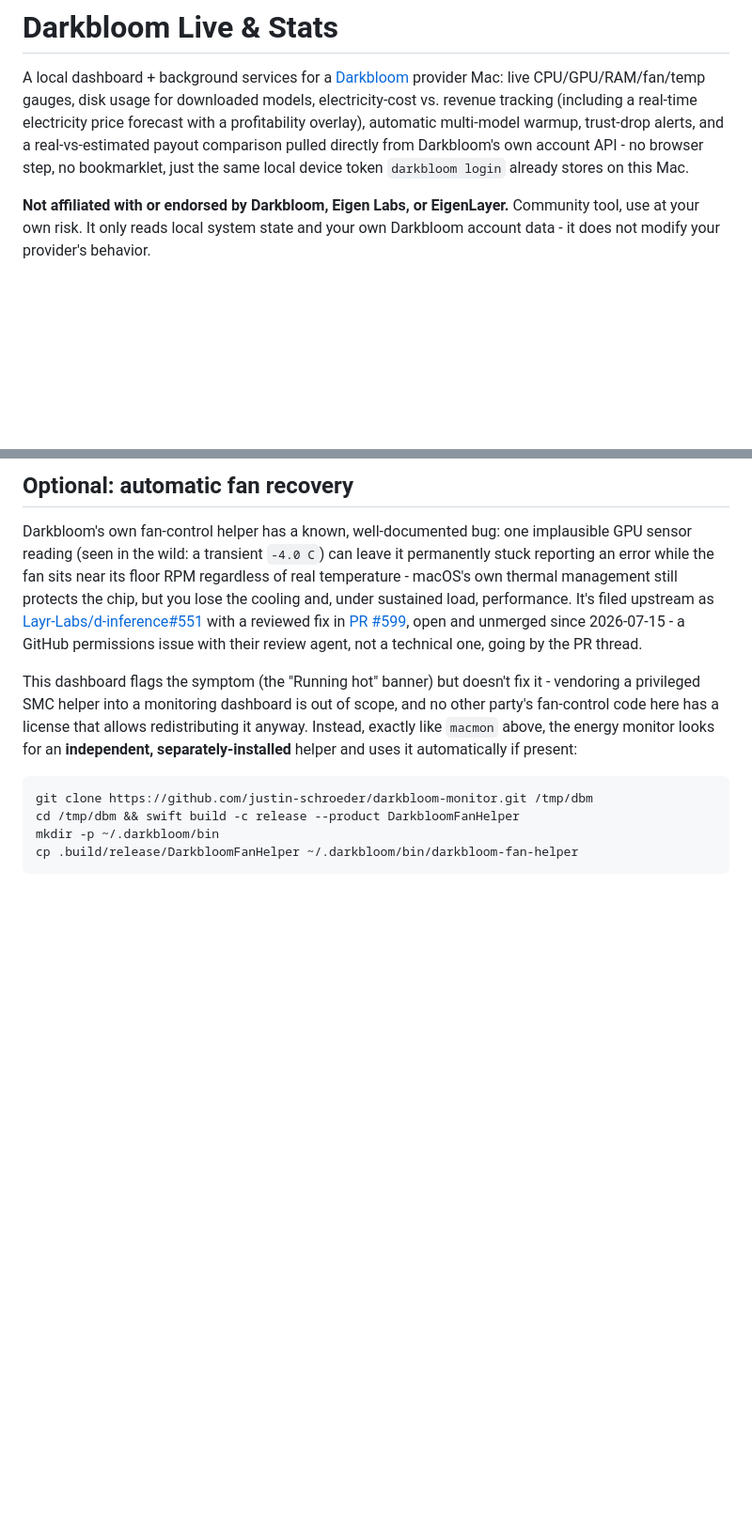
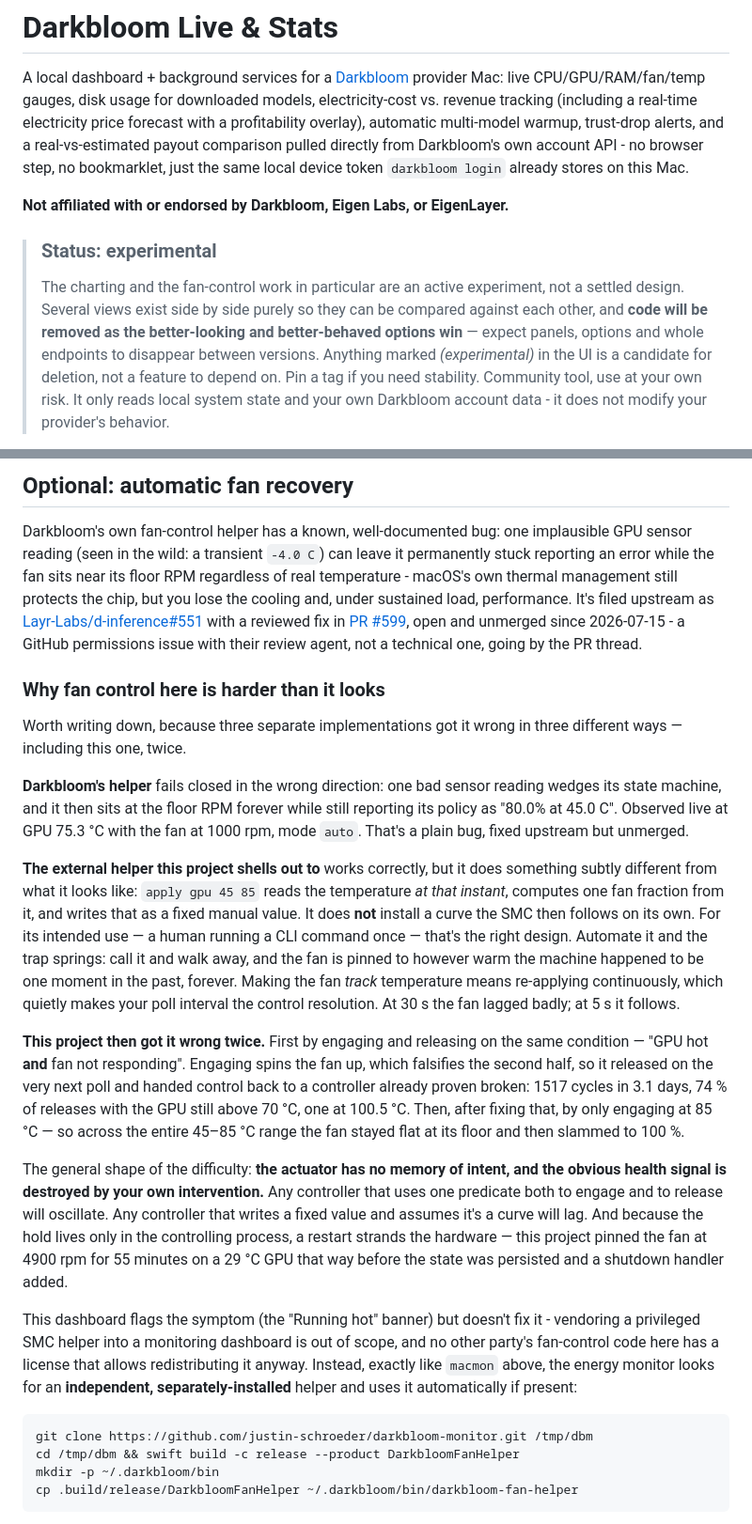
Before and after one commit to jordglob/darkbloom-live-stats, a Markdown page: README.md, 2 parts joined by grey strips. Shown at 94% size. Rendered like a GitHub page; blank space fills up the shorter version.

Commit message:
Mark as experimental, and write down why fan control is hard
The charting and fan-control work are an active experiment, not a settled
design - several views exist side by side only so they can be compared,
and code will be removed as the better options win. Says so up front now,
so nobody depends on a panel that's a deletion candidate.

Also records why three implementations got fan control wrong three
different ways:

- Darkbloom's helper wedges on one bad sensor reading and then sits at
  floor RPM while still reporting "80.0% at 45.0 C" as its policy.
- The external helper we shell out to computes one fan fraction from the
  temperature at that instant and writes it as a fixed manual value - it
  does not install a curve. Correct for a human running a CLI once; a
  trap when automated, because tracking then requires re-applying, which
  makes the poll interval the control resolution.
- This project engaged and released on the same predicate (hot AND fan
  not responding), which its own intervention falsifies - 1517 cycles in
  3.1 days. Then, once fixed, only engaged at 85C, leaving the fan flat
  across the whole 45-85C range.

The shared shape: the actuator has no memory of intent, and the obvious
health signal is destroyed by intervening on it.

Co-Authored-By: Claude Opus 5 <noreply@anthropic.com>
Claude-Session: https://claude.ai/code/session_01QNrnsSt9PHr5jDdJJQwzSf

```diff
--- a/README.md
+++ b/README.md
@@ -10,6 +10,16 @@ step, no bookmarklet, just the same local device token `darkbloom login`
 already stores on this Mac.
 
 **Not affiliated with or endorsed by Darkbloom, Eigen Labs, or EigenLayer.**
+
+> ### Status: experimental
+>
+> The charting and the fan-control work in particular are an active
+> experiment, not a settled design. Several views exist side by side purely
+> so they can be compared against each other, and **code will be removed as
+> the better-looking and better-behaved options win** — expect panels,
+> options and whole endpoints to disappear between versions. Anything marked
+> *(experimental)* in the UI is a candidate for deletion, not a feature to
+> depend on. Pin a tag if you need stability.
 Community tool, use at your own risk. It only reads local system state and
 your own Darkbloom account data - it does not modify your provider's behavior.
 
@@ -207,6 +217,46 @@ with a reviewed fix in [PR #599](https://github.com/Layr-Labs/d-inference/pull/5
 open and unmerged since 2026-07-15 - a GitHub permissions issue with their
 review agent, not a technical one, going by the PR thread.
 
+### Why fan control here is harder than it looks
+
+Worth writing down, because three separate implementations got it wrong in
+three different ways — including this one, twice.
+
+**Darkbloom's helper** fails closed in the wrong direction: one bad sensor
+reading wedges its state machine, and it then sits at the floor RPM forever
+while still reporting its policy as "80.0% at 45.0 C". Observed live at GPU
+75.3 °C with the fan at 1000 rpm, mode `auto`. That's a plain bug, fixed
+upstream but unmerged.
+
+**The external helper this project shells out to** works correctly, but it
+does something subtly different from what it looks like: `apply gpu 45 85`
+reads the temperature *at that instant*, computes one fan fraction from it,
+and writes that as a fixed manual value. It does **not** install a curve the
+SMC then follows on its own. For its intended use — a human running a CLI
+command once — that's the right design. Automate it and the trap springs:
+call it and walk away, and the fan is pinned to however warm the machine
+happened to be one moment in the past, forever. Making the fan *track*
+temperature means re-applying continuously, which quietly makes your poll
+interval the control resolution. At 30 s the fan lagged badly; at 5 s it
+follows.
+
+**This project then got it wrong twice.** First by engaging and releasing on
+the same condition — "GPU hot **and** fan not responding". Engaging spins the
+fan up, which falsifies the second half, so it released on the very next poll
+and handed control back to a controller already proven broken: 1517 cycles in
+3.1 days, 74 % of releases with the GPU still above 70 °C, one at 100.5 °C.
+Then, after fixing that, by only engaging at 85 °C — so across the entire
+45–85 °C range the fan stayed flat at its floor and then slammed to 100 %.
+
+The general shape of the difficulty: **the actuator has no memory of intent,
+and the obvious health signal is destroyed by your own intervention.** Any
+controller that uses one predicate both to engage and to release will
+oscillate. Any controller that writes a fixed value and assumes it's a curve
+will lag. And because the hold lives only in the controlling process, a
+restart strands the hardware — this project pinned the fan at 4900 rpm for
+55 minutes on a 29 °C GPU that way before the state was persisted and a
+shutdown handler added.
+
 This dashboard flags the symptom (the "Running hot" banner) but doesn't fix
 it - vendoring a privileged SMC helper into a monitoring dashboard is out of
 scope, and no other party's fan-control code here has a license that allows
```
